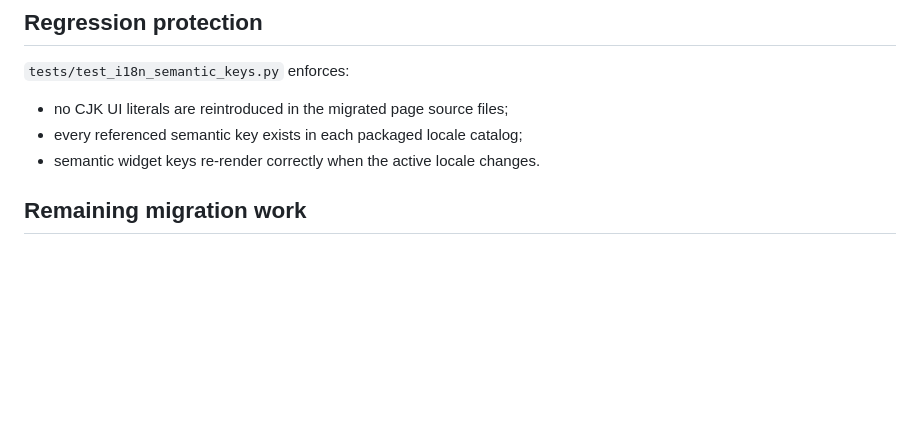
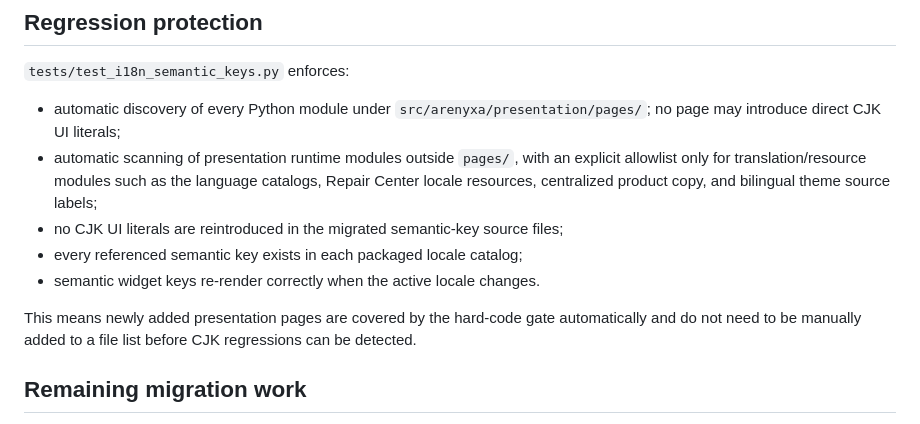
Before and after one commit to Arenyxa/Arenyxa, a Markdown page: I18N_SYSTEM_REPORT.md, the part around the change. Rendered like a GitHub page; blank space fills up the shorter version.

Commit message:
docs: document automatic presentation hard-code gate

```diff
--- a/I18N_SYSTEM_REPORT.md
+++ b/I18N_SYSTEM_REPORT.md
@@ -47,9 +47,13 @@ Their user-facing copy is now sourced from semantic catalog keys under stable pa
 
 `tests/test_i18n_semantic_keys.py` enforces:
 
-- no CJK UI literals are reintroduced in the migrated page source files;
+- automatic discovery of every Python module under `src/arenyxa/presentation/pages/`; no page may introduce direct CJK UI literals;
+- automatic scanning of presentation runtime modules outside `pages/`, with an explicit allowlist only for translation/resource modules such as the language catalogs, Repair Center locale resources, centralized product copy, and bilingual theme source labels;
+- no CJK UI literals are reintroduced in the migrated semantic-key source files;
 - every referenced semantic key exists in each packaged locale catalog;
 - semantic widget keys re-render correctly when the active locale changes.
+
+This means newly added presentation pages are covered by the hard-code gate automatically and do not need to be manually added to a file list before CJK regressions can be detected.
 
 ## Remaining migration work
 
```
